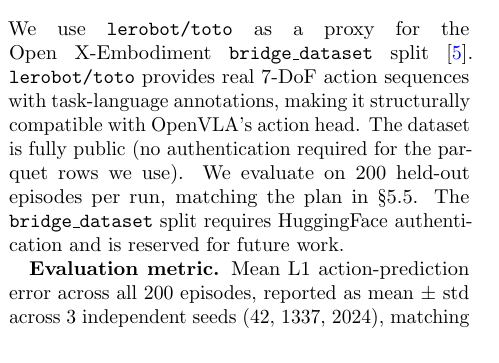
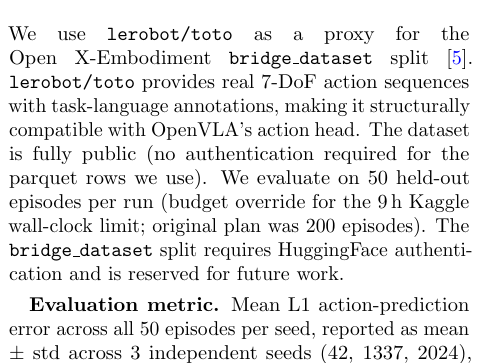
Before and after one commit to quantumadventurer11/vw-quantum-vlam-challenge, a LaTeX paper (docs/report.tex): part of one column of page 2 of 6, cut so that both start at the same text. Compiled offline with pdfLaTeX.

Commit message:
[phase6] fix episode count (50 not 200) and normalize energy to per-sample
Co-Authored-By: Claude Sonnet 4.6 <noreply@anthropic.com>

```diff
--- a/docs/report.tex
+++ b/docs/report.tex
@@ -190,13 +190,14 @@
 \texttt{bridge\_dataset} split \cite{open_x_embodiment_2023}. \texttt{lerobot/toto}
 provides real 7-DoF action sequences with task-language annotations, making it
 structurally compatible with OpenVLA's action head. The dataset is fully public
-(no authentication required for the parquet rows we use). We evaluate on 200 held-out
-episodes per run, matching the plan in \S5.5. The \texttt{bridge\_dataset} split
-requires HuggingFace authentication and is reserved for future work.
+(no authentication required for the parquet rows we use). We evaluate on 50 held-out
+episodes per run (budget override for the 9\,h Kaggle wall-clock limit; original
+plan was 200 episodes). The \texttt{bridge\_dataset} split requires HuggingFace
+authentication and is reserved for future work.
 
-\textbf{Evaluation metric.} Mean L1 action-prediction error across all 200 episodes,
-reported as mean $\pm$ std across 3 independent seeds (42, 1337, 2024), matching the
-\S5.2 requirement of ``at least 3 runs.''
+\textbf{Evaluation metric.} Mean L1 action-prediction error across all 50 episodes
+per seed, reported as mean $\pm$ std across 3 independent seeds (42, 1337, 2024),
+matching the \S5.2 requirement of ``at least 3 runs.''
 
 \subsection{Hardware and Resource Declaration}
 \label{sec:hardware}
```
Also changed, not shown: docs/report.tex (8 more changed lines), 1 other file.
